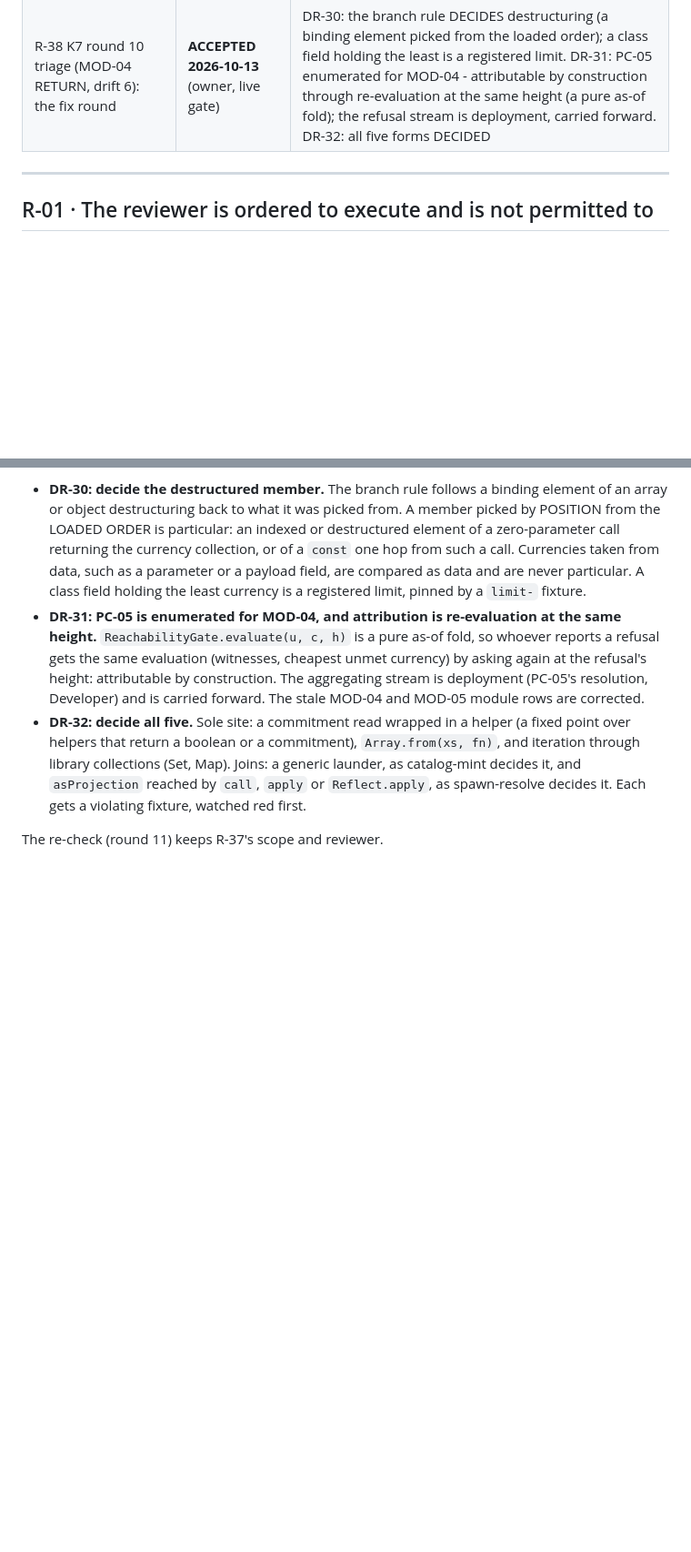
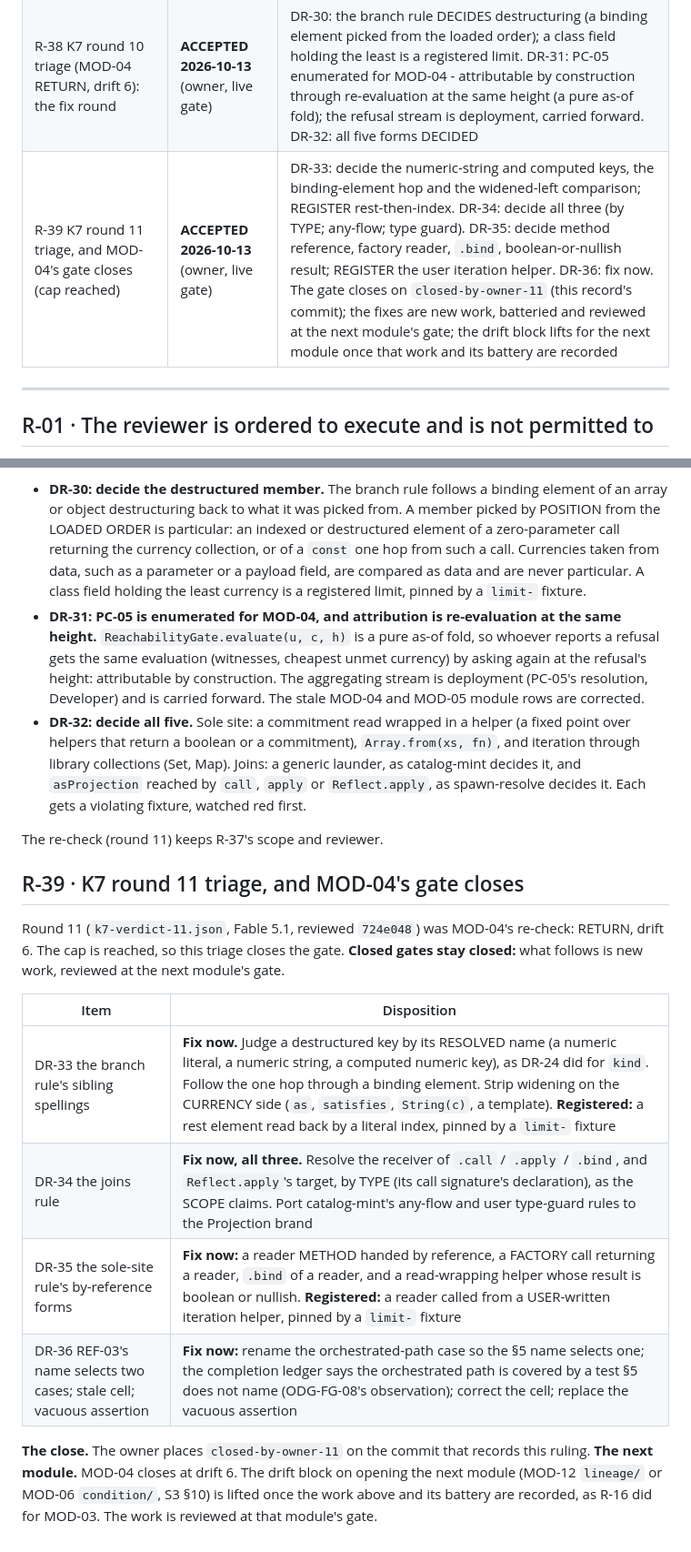
Before and after one commit to Micheal-Gregor/frame-gate, a Markdown page: INSTRUMENTS/RESOLUTION_RECORD.md, 2 parts joined by grey strips. Shown at 91% size. GitHub-like rendering; blank space fills up the shorter version.

Commit message:
R-39: K7 round 11 triage - MOD-04's gate closes (cap reached); fixes as new work; lift after them
Co-Authored-By: Claude Opus 5.5 <noreply@anthropic.com>

```diff
--- a/INSTRUMENTS/RESOLUTION_RECORD.md
+++ b/INSTRUMENTS/RESOLUTION_RECORD.md
@@ -46,6 +46,7 @@ Each entry below carries its owner disposition and date, and is in force from th
 | R-36 how golden vectors are computed and re-derived (VEC-01 first) | **ACCEPTED 2026-10-13** (owner, live gate) | A harness in tools/: `rederive_invoke` becomes `node --import tsx tools/vectors/run.ts {vector_id} {entry} {input_file}`. The entry stays the implementing file (VEC-01: `src/reachability/reachability.ts`), so impl_sha pins the fold. The harness reads the input and calls the real implementation, and src/ names no external (REF-02) |
 | R-37 K7 round 10's scope and reviewer | **ACCEPTED 2026-10-13** (owner, live gate) | Modules MOD-04, MOD-05 and MOD-01: the new module plus every work item since `k7-pass-9` (WI-07, WI-08 in MOD-05; WI-10 in MOD-01). Reviewer Fable 5.1, as rounds 8-9; `reviewer_command` unchanged |
 | R-38 K7 round 10 triage (MOD-04 RETURN, drift 6): the fix round | **ACCEPTED 2026-10-13** (owner, live gate) | DR-30: the branch rule DECIDES destructuring (a binding element picked from the loaded order); a class field holding the least is a registered limit. DR-31: PC-05 enumerated for MOD-04 - attributable by construction through re-evaluation at the same height (a pure as-of fold); the refusal stream is deployment, carried forward. DR-32: all five forms DECIDED |
+| R-39 K7 round 11 triage, and MOD-04's gate closes (cap reached) | **ACCEPTED 2026-10-13** (owner, live gate) | DR-33: decide the numeric-string and computed keys, the binding-element hop and the widened-left comparison; REGISTER rest-then-index. DR-34: decide all three (by TYPE; any-flow; type guard). DR-35: decide method reference, factory reader, `.bind`, boolean-or-nullish result; REGISTER the user iteration helper. DR-36: fix now. The gate closes on `closed-by-owner-11` (this record's commit); the fixes are new work, batteried and reviewed at the next module's gate; the drift block lifts for the next module once that work and its battery are recorded |
 
 ---
 
@@ -851,3 +852,21 @@ one fix round and one re-check. **Rulings:**
   Each gets a violating fixture, watched red first.
 
 The re-check (round 11) keeps R-37's scope and reviewer.
+
+## R-39 · K7 round 11 triage, and MOD-04's gate closes
+
+Round 11 (`k7-verdict-11.json`, Fable 5.1, reviewed `724e048`) was MOD-04's re-check: RETURN,
+drift 6. The cap is reached, so this triage closes the gate. **Closed gates stay closed:** what
+follows is new work, reviewed at the next module's gate.
+
+| Item | Disposition |
+|---|---|
+| DR-33 the branch rule's sibling spellings | **Fix now.** Judge a destructured key by its RESOLVED name (a numeric literal, a numeric string, a computed numeric key), as DR-24 did for `kind`. Follow the one hop through a binding element. Strip widening on the CURRENCY side (`as`, `satisfies`, `String(c)`, a template). **Registered:** a rest element read back by a literal index, pinned by a `limit-` fixture |
+| DR-34 the joins rule | **Fix now, all three.** Resolve the receiver of `.call` / `.apply` / `.bind`, and `Reflect.apply`'s target, by TYPE (its call signature's declaration), as the SCOPE claims. Port catalog-mint's any-flow and user type-guard rules to the Projection brand |
+| DR-35 the sole-site rule's by-reference forms | **Fix now:** a reader METHOD handed by reference, a FACTORY call returning a reader, `.bind` of a reader, and a read-wrapping helper whose result is boolean or nullish. **Registered:** a reader called from a USER-written iteration helper, pinned by a `limit-` fixture |
+| DR-36 REF-03's name selects two cases; stale cell; vacuous assertion | **Fix now:** rename the orchestrated-path case so the §5 name selects one; the completion ledger says the orchestrated path is covered by a test §5 does not name (ODG-FG-08's observation); correct the cell; replace the vacuous assertion |
+
+**The close.** The owner places `closed-by-owner-11` on the commit that records this ruling.
+**The next module.** MOD-04 closes at drift 6. The drift block on opening the next module (MOD-12
+`lineage/` or MOD-06 `condition/`, S3 §10) is lifted once the work above and its battery are
+recorded, as R-16 did for MOD-03. The work is reviewed at that module's gate.
```
